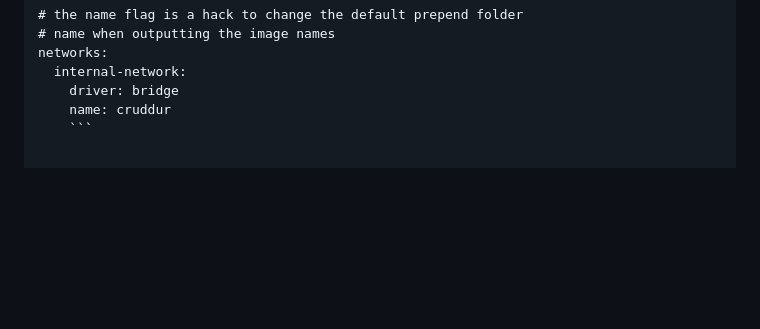
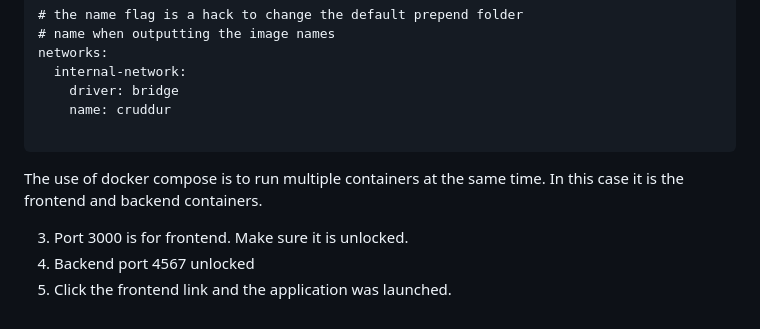
Before and after one commit to HemaKar/aws-bootcamp-cruddur-2023, a Markdown page: journal/week1.md, the part around the change. GitHub-like rendering; blank space fills up the shorter version.

````diff
--- a/journal/week1.md
+++ b/journal/week1.md
@@ -174,4 +174,11 @@ networks:
   internal-network:
     driver: bridge
     name: cruddur
-    ```
+
+```
+
+The use of docker compose is to run multiple containers at the same time. In this case it is the frontend and backend containers.
+
+3. Port 3000 is for frontend. Make sure it is unlocked.
+4. Backend port 4567 unlocked
+5. Click the frontend link and the application was launched.
````
